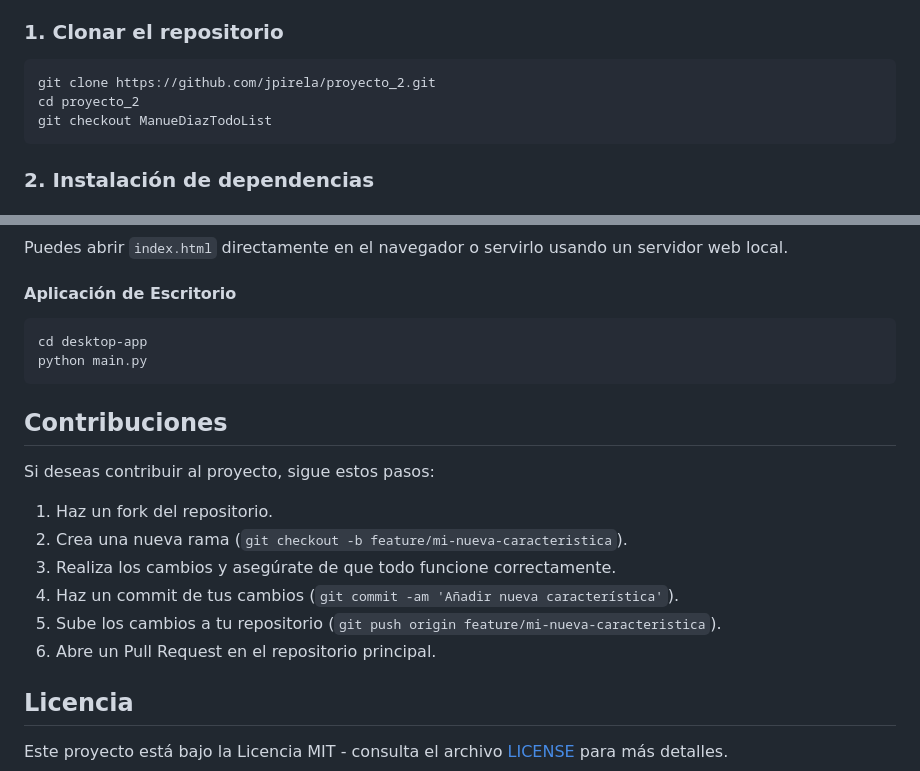
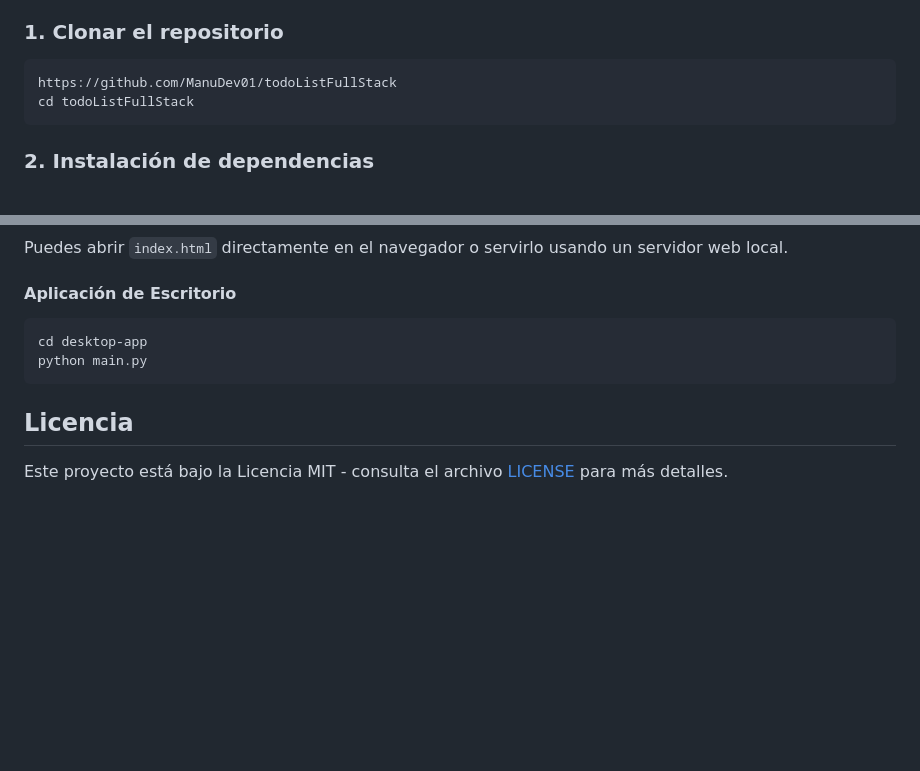
Before and after one commit to ManuDev01/todoListFullStack, a Markdown page: README.md, 2 parts joined by grey strips. Drawn GitHub-style; blank space fills up the shorter version.

Commit message:
Cambios en e README.md

````diff
--- a/README.md
+++ b/README.md
@@ -69,9 +69,8 @@ TodoList es una aplicación para gestionar tareas de manera eficiente, con una A
 ### 1. Clonar el repositorio
 
 ```bash
-git clone https://github.com/jpirela/proyecto_2.git
-cd proyecto_2
-git checkout ManueDiazTodoList
+https://github.com/ManuDev01/todoListFullStack
+cd todoListFullStack
 ```
 
 ### 2. Instalación de dependencias
@@ -132,17 +131,6 @@ cd desktop-app
 python main.py
 ```
 
-## Contribuciones
-
-Si deseas contribuir al proyecto, sigue estos pasos:
-
-1. Haz un fork del repositorio.
-2. Crea una nueva rama (`git checkout -b feature/mi-nueva-caracteristica`).
-3. Realiza los cambios y asegúrate de que todo funcione correctamente.
-4. Haz un commit de tus cambios (`git commit -am 'Añadir nueva característica'`).
-5. Sube los cambios a tu repositorio (`git push origin feature/mi-nueva-caracteristica`).
-6. Abre un Pull Request en el repositorio principal.
-
 ## Licencia
 
 Este proyecto está bajo la Licencia MIT - consulta el archivo [LICENSE](LICENSE) para más detalles.
````
